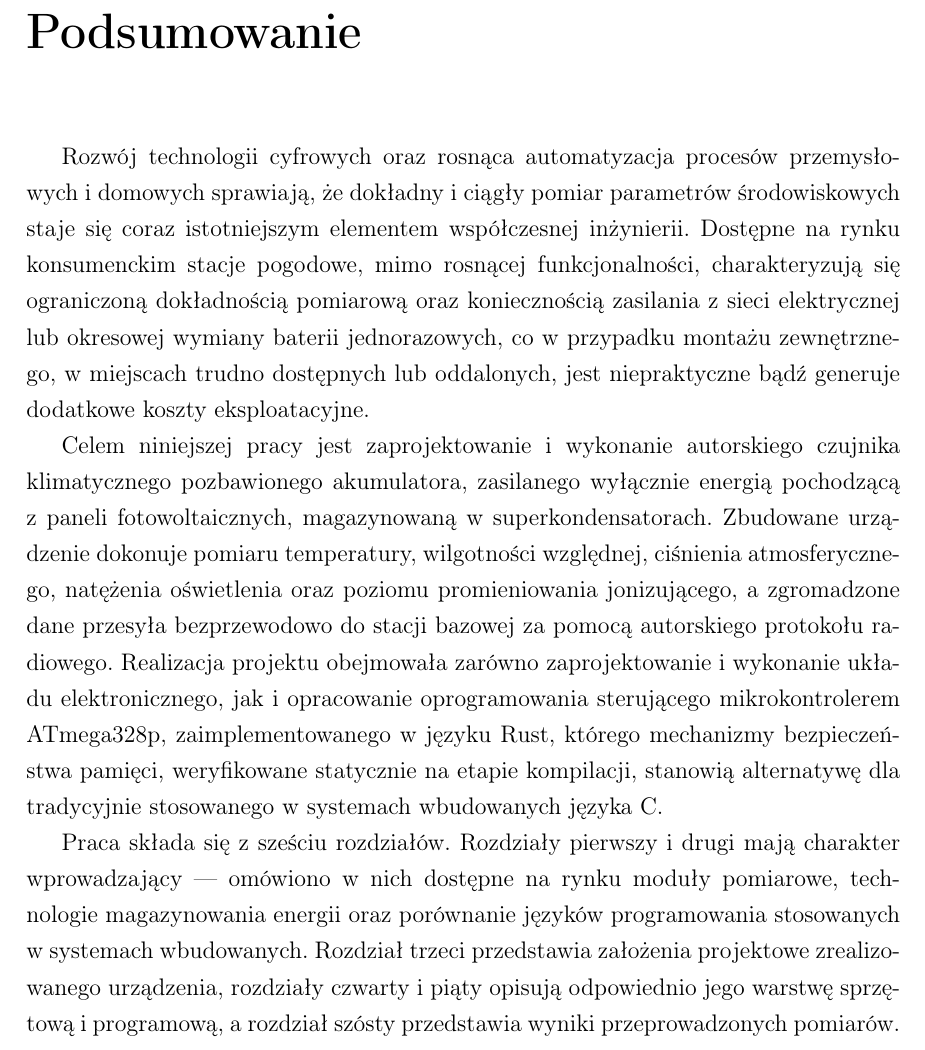
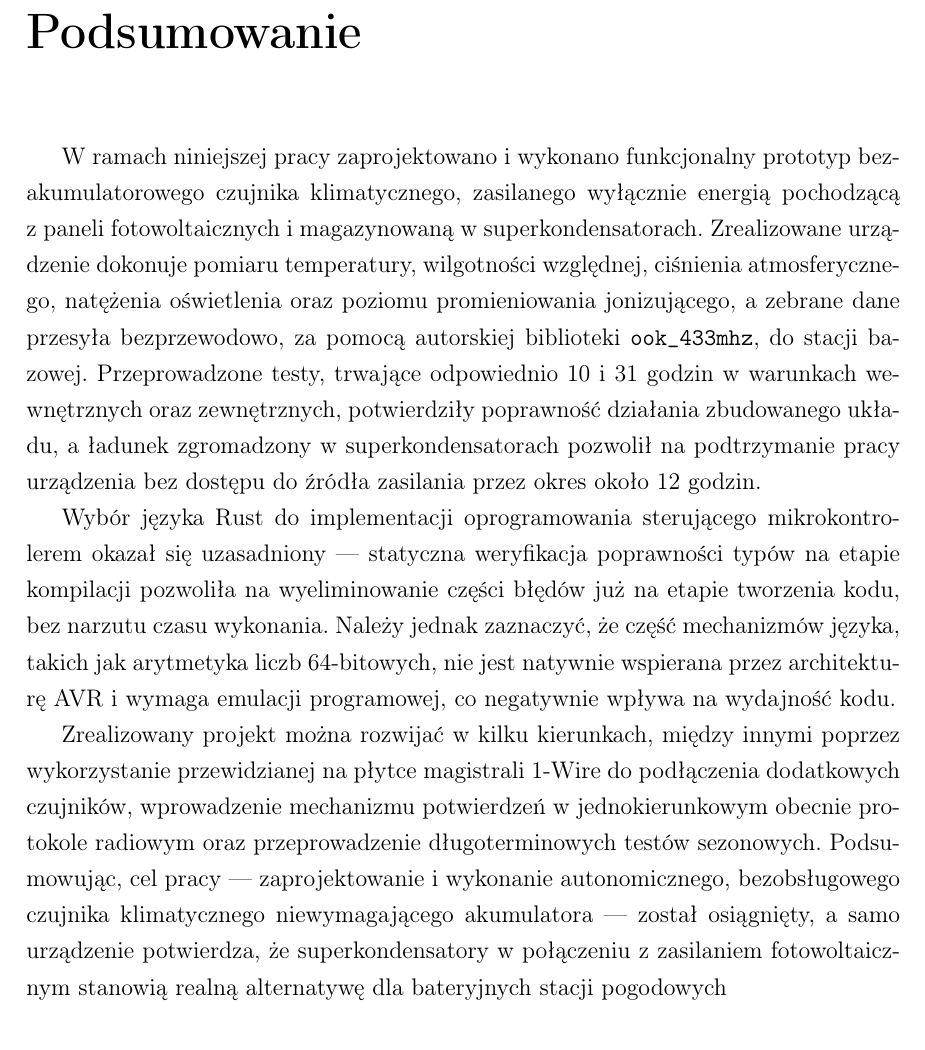
Before and after one commit to MrCabbageStick/Licencjat-czesc_pisemna, a LaTeX thesis (thesis.tex): part of page 73 of 84, cut so that both start at the same text. Compiled offline with pdfLaTeX.

Commit message:
Napraw podsumowanie

```diff
--- a/thesis.tex
+++ b/thesis.tex
@@ -143,38 +143,37 @@ a~rozdział szósty przedstawia wyniki przeprowadzonych pomiarów.
 \addcontentsline{toc}{chapter}{Podsumowanie}
 \chaptermark{Podsumowanie}
 
-Rozwój technologii cyfrowych oraz rosnąca automatyzacja procesów
-przemysłowych i~domowych sprawiają, że dokładny i~ciągły pomiar
-parametrów środowiskowych staje się coraz istotniejszym elementem
-współczesnej inżynierii. Dostępne na rynku konsumenckim stacje pogodowe,
-mimo rosnącej funkcjonalności, charakteryzują się ograniczoną dokładnością
-pomiarową oraz koniecznością zasilania z~sieci elektrycznej lub okresowej
-wymiany baterii jednorazowych, co w~przypadku montażu zewnętrznego,
-w~miejscach trudno dostępnych lub oddalonych, jest niepraktyczne bądź
-generuje dodatkowe koszty eksploatacyjne.
+W ramach niniejszej pracy zaprojektowano i~wykonano funkcjonalny prototyp
+bezakumulatorowego czujnika klimatycznego, zasilanego wyłącznie energią
+pochodzącą z~paneli fotowoltaicznych i~magazynowaną w~superkondensatorach.
+Zrealizowane urządzenie dokonuje pomiaru temperatury, wilgotności
+względnej, ciśnienia atmosferycznego, natężenia oświetlenia oraz poziomu
+promieniowania jonizującego, a~zebrane dane przesyła bezprzewodowo, za
+pomocą autorskiej biblioteki \texttt{ook\_433mhz}, do stacji bazowej.
+Przeprowadzone testy, trwające odpowiednio 10 i~31 godzin w~warunkach
+wewnętrznych oraz zewnętrznych, potwierdziły poprawność działania
+zbudowanego układu, a~ładunek zgromadzony w~superkondensatorach pozwolił
+na podtrzymanie pracy urządzenia bez dostępu do źródła zasilania przez
+okres około 12 godzin.
 
-Celem niniejszej pracy jest zaprojektowanie i~wykonanie autorskiego
-czujnika klimatycznego pozbawionego akumulatora, zasilanego wyłącznie
-energią pochodzącą z~paneli fotowoltaicznych, magazynowaną
-w~superkondensatorach. Zbudowane urządzenie dokonuje pomiaru temperatury,
-wilgotności względnej, ciśnienia atmosferycznego, natężenia oświetlenia
-oraz poziomu promieniowania jonizującego, a~zgromadzone dane przesyła
-bezprzewodowo do stacji bazowej za pomocą autorskiego protokołu radiowego.
-Realizacja projektu obejmowała zarówno zaprojektowanie i~wykonanie układu
-elektronicznego, jak i~opracowanie oprogramowania sterującego
-mikrokontrolerem ATmega328p, zaimplementowanego w~języku Rust, którego
-mechanizmy bezpieczeństwa pamięci, weryfikowane statycznie na etapie
-kompilacji, stanowią alternatywę dla tradycyjnie stosowanego w~systemach
-wbudowanych języka C.
+Wybór języka Rust do implementacji oprogramowania sterującego
+mikrokontrolerem okazał się uzasadniony --- statyczna weryfikacja
+poprawności typów na etapie kompilacji pozwoliła na wyeliminowanie części
+błędów już na etapie tworzenia kodu, bez narzutu czasu wykonania. Należy
+jednak zaznaczyć, że część mechanizmów języka, takich jak arytmetyka
+liczb 64-bitowych, nie jest natywnie wspierana przez architekturę AVR
+i~wymaga emulacji programowej, co negatywnie wpływa na wydajność kodu.
 
-Praca składa się z~sześciu rozdziałów. Rozdziały pierwszy i~drugi mają
-charakter wprowadzający --- omówiono w~nich dostępne na rynku moduły
-pomiarowe, technologie magazynowania energii oraz porównanie języków
-programowania stosowanych w~systemach wbudowanych. Rozdział trzeci
-przedstawia założenia projektowe zrealizowanego urządzenia, rozdziały
-czwarty i~piąty opisują odpowiednio jego warstwę sprzętową i~programową,
-a~rozdział szósty przedstawia wyniki przeprowadzonych pomiarów.
-
+Zrealizowany projekt można rozwijać w~kilku kierunkach, między innymi
+poprzez wykorzystanie przewidzianej na płytce magistrali 1-Wire do
+podłączenia dodatkowych czujników, wprowadzenie mechanizmu potwierdzeń
+w~jednokierunkowym obecnie protokole radiowym oraz przeprowadzenie
+długoterminowych testów sezonowych. Podsumowując, cel pracy ---
+zaprojektowanie i~wykonanie autonomicznego, bezobsługowego czujnika
+klimatycznego niewymagającego akumulatora --- został osiągnięty, a~samo
+urządzenie potwierdza, że superkondensatory w~połączeniu z~zasilaniem
+fotowoltaicznym stanowią realną alternatywę dla bateryjnych stacji
+pogodowych
  % jeśli są listingi:
 \cleardoublepage
 \phantomsection
```
